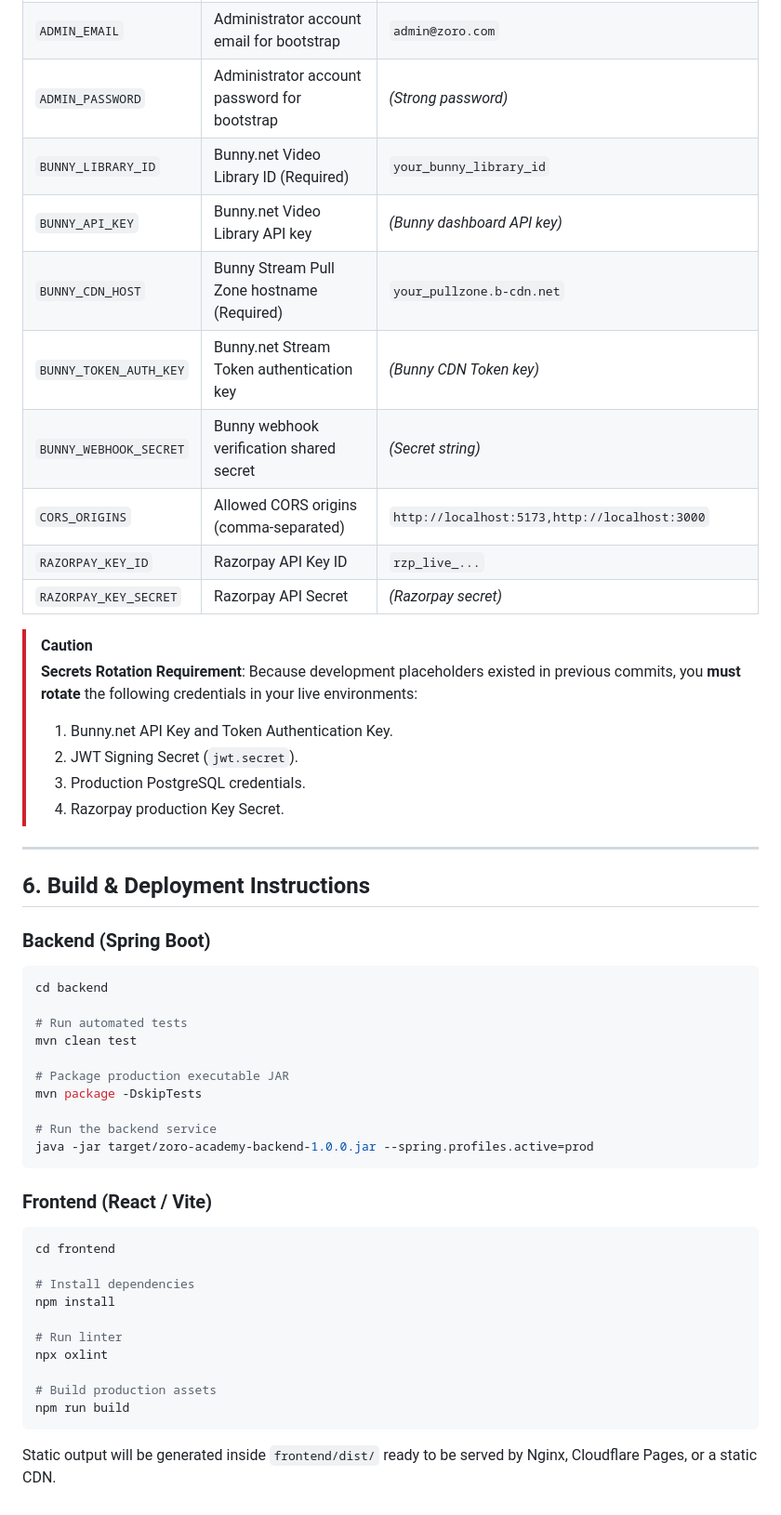
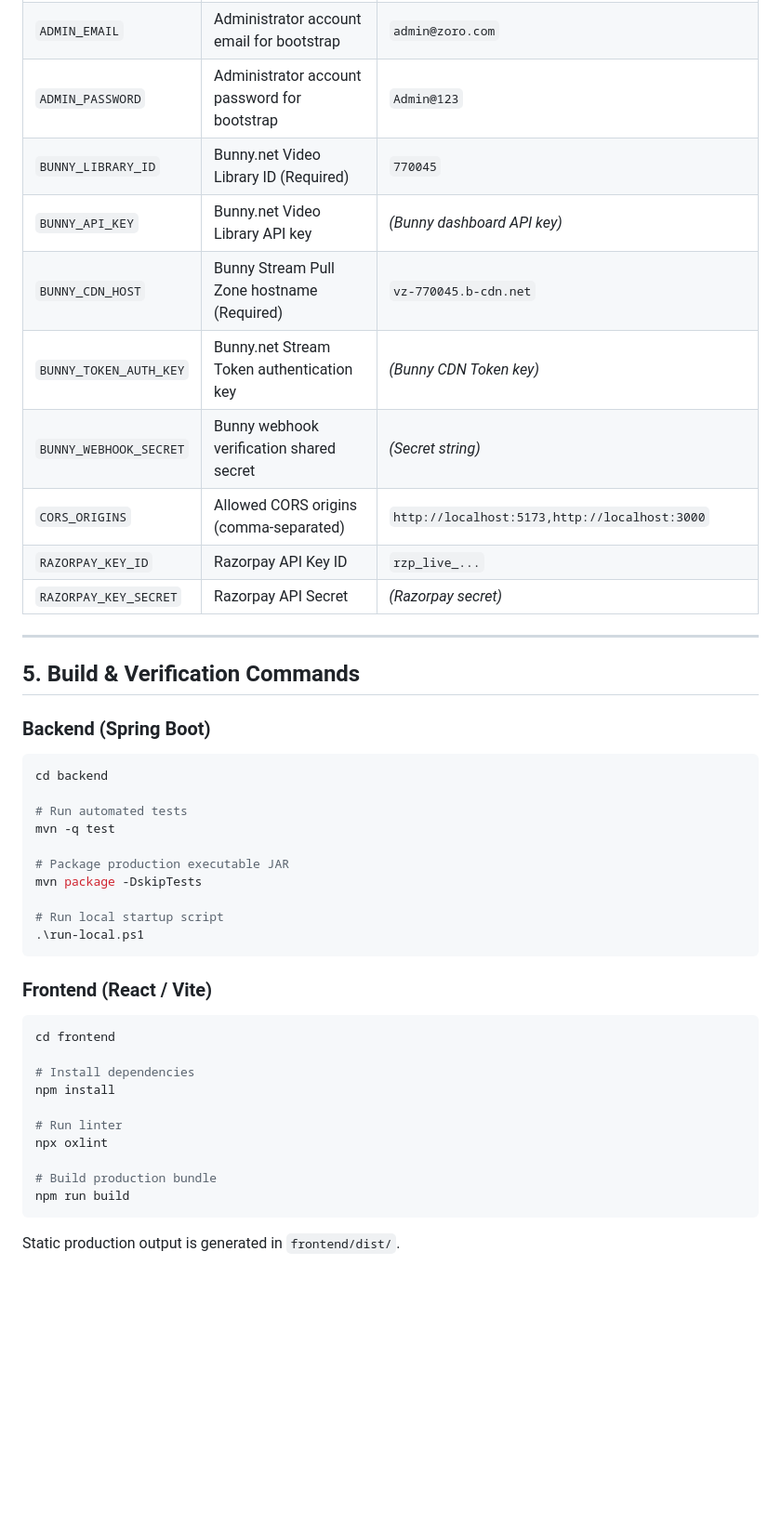
Before and after one commit to melisha001/zoro, a Markdown page: MIGRATION_NOTES.md, the part around one of its changes. Shown at 93% size. GitHub-like rendering; blank space fills up the shorter version.

````diff
--- a/MIGRATION_NOTES.md
+++ b/MIGRATION_NOTES.md
@@ -113,40 +126,32 @@ Configure the following environment variables in production before starting the
 | `JWT_SECRET` | Base64-encoded key for HMAC-SHA256 (>= 32 bytes) | `Wmd2Wk9ST1NFQ1VSRUpXVFNFQ1JFVEtFWTIwMjZaT1JPQUM=` |
 | `JWT_EXPIRATION` | JWT token expiration in ms | `86400000` |
 | `ADMIN_EMAIL` | Administrator account email for bootstrap | `admin@zoro.com` |
-| `ADMIN_PASSWORD` | Administrator account password for bootstrap | *(Strong password)* |
-| `BUNNY_LIBRARY_ID` | Bunny.net Video Library ID (Required) | `your_bunny_library_id` |
+| `ADMIN_PASSWORD` | Administrator account password for bootstrap | `Admin@123` |
+| `BUNNY_LIBRARY_ID` | Bunny.net Video Library ID (Required) | `770045` |
 | `BUNNY_API_KEY` | Bunny.net Video Library API key | *(Bunny dashboard API key)* |
-| `BUNNY_CDN_HOST` | Bunny Stream Pull Zone hostname (Required) | `your_pullzone.b-cdn.net` |
+| `BUNNY_CDN_HOST` | Bunny Stream Pull Zone hostname (Required) | `vz-770045.b-cdn.net` |
 | `BUNNY_TOKEN_AUTH_KEY`| Bunny.net Stream Token authentication key | *(Bunny CDN Token key)* |
 | `BUNNY_WEBHOOK_SECRET` | Bunny webhook verification shared secret | *(Secret string)* |
 | `CORS_ORIGINS` | Allowed CORS origins (comma-separated) | `http://localhost:5173,http://localhost:3000` |
 | `RAZORPAY_KEY_ID` | Razorpay API Key ID | `rzp_live_...` |
 | `RAZORPAY_KEY_SECRET` | Razorpay API Secret | *(Razorpay secret)* |
 
-> [!CAUTION]
-> **Secrets Rotation Requirement**:
-> Because development placeholders existed in previous commits, you **must rotate** the following credentials in your live environments:
-> 1. Bunny.net API Key and Token Authentication Key.
-> 2. JWT Signing Secret (`jwt.secret`).
-> 3. Production PostgreSQL credentials.
-> 4. Razorpay production Key Secret.
-
 ---
 
-## 6. Build & Deployment Instructions
+## 5. Build & Verification Commands
 
 ### Backend (Spring Boot)
 ```bash
 cd backend
 
 # Run automated tests
-mvn clean test
+mvn -q test
 
 # Package production executable JAR
 mvn package -DskipTests
 
-# Run the backend service
-java -jar target/zoro-academy-backend-1.0.0.jar --spring.profiles.active=prod
+# Run local startup script
+.\run-local.ps1
 ```
 
 ### Frontend (React / Vite)
@@ -159,7 +164,7 @@ npm install
 # Run linter
 npx oxlint
 
-# Build production assets
+# Build production bundle
 npm run build
 ```
-Static output will be generated inside `frontend/dist/` ready to be served by Nginx, Cloudflare Pages, or a static CDN.
+Static production output is generated in `frontend/dist/`.
````
Also changed, not shown: other parts of MIGRATION_NOTES.md (+58 -45 lines).
